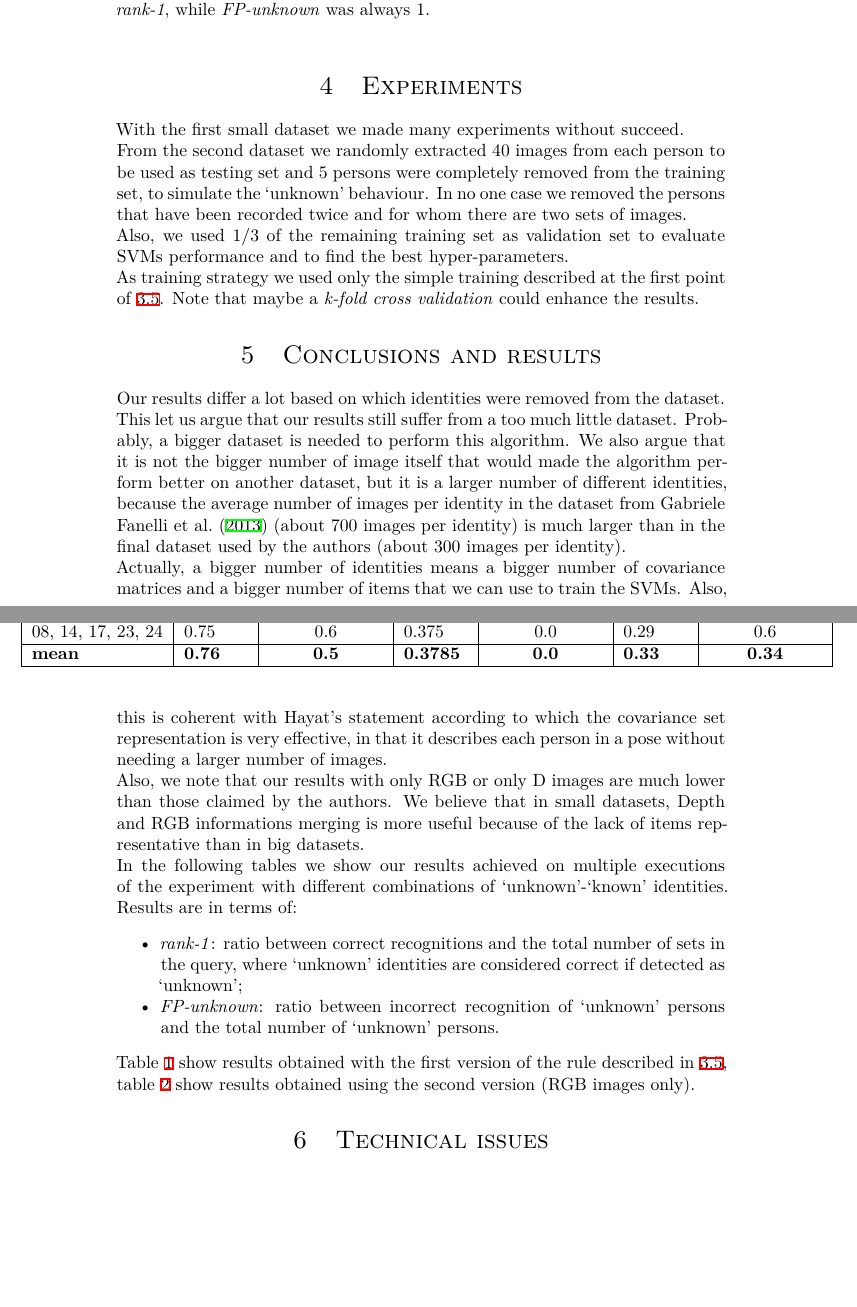
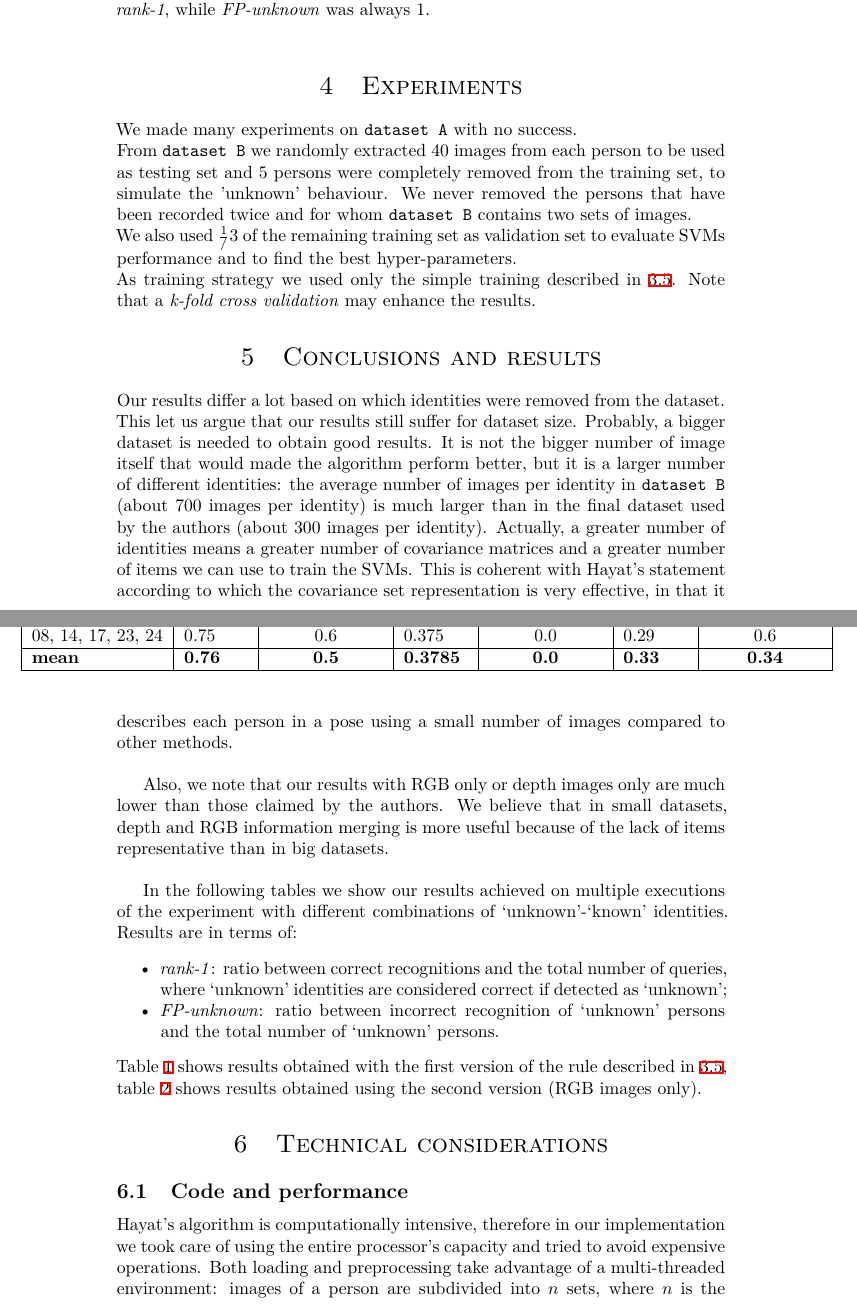
Before and after one commit to 00sapo/face_recognition, a LaTeX paper (report/report.tex): two parts of pages 7 and 8 of 9 before the commit and two parts of pages 7 and 8 of 10 after it, joined at a grey line, cut so that both start at the same text, the shorter picture padded with empty space. Compiled offline with XeLaTeX.

Commit message:
Conclusion and results, technical considerations

```diff
--- a/report/report.tex
+++ b/report/report.tex
@@ -223,56 +223,23 @@ The paper was a bit ambiguous about the training strategy so we tried three diff
 The strategy to merge results from all the $2 \times N \times c$ SVMs was kept the same too, but we introduced a rule to achieve a better recognition of \verb|unknown| faces: if more than $t$ SVMs had the maximum number of votes, the face was forced to be \verb|unknown|. $t$ is a threshold that we set to $2c$, that is the maximum number of votes that each person should receive. This rule was quite effective: in our experiments it improved the final algorithm between the 10\% and the 40\% of \textit{rank-1}, while \textit{FP-unknown} was always 1. \\
 
 \section{Experiments}
-With the first small dataset we made many experiments without succeed.
-\\
-From the second dataset we randomly extracted 40 images from each person to be
-used as testing set and 5 persons were completely removed from the training
-set, to simulate the `unknown' behaviour. In no one case we removed the persons
-that have been recorded twice and for whom there are two sets of images.
-\\
-Also, we used $1/3$ of the remaining training set as validation set to evaluate
-SVMs performance and to find the best hyper-parameters.
-\\
-As training strategy we used only the simple training described at the first
-point of \ref{sec:training}. Note that maybe a \textit{k-fold cross validation}
-could enhance the results.
+We made many experiments on \verb|dataset A| with no success. \\
+From \verb|dataset B| we randomly extracted $40$ images from each person to be used as testing set and 5 persons were completely removed from the training set, to simulate the 'unknown' behaviour. We never removed the persons that have been recorded twice and for whom \verb|dataset B| contains two sets of images. \\
+We also used $\frac{1}/{3}$ of the remaining training set as validation set to evaluate SVMs performance and to find the best hyper-parameters. \\
+As training strategy we used only the simple training described in \ref{sec:training}. Note that a \textit{k-fold cross validation} may enhance the results.
 
 \section{Conclusions and results}
-Our results differ a lot based on which identities were removed from the
-dataset.
-\\
-This let us argue that our results still suffer from a too much little dataset.
-Probably, a bigger dataset is needed to perform this algorithm. We also argue
-that it is not the bigger number of image itself that would made the algorithm
-perform better on another dataset, but it is a larger number of different
-identities, because the average number of images per identity in the dataset
-from \citet{Fanelli2013} (about 700 images per identity) is much larger than in
-the final dataset used by the authors (about 300 images per identity).
-\\
-Actually, a bigger number of identities means a bigger number of covariance
-matrices and a bigger number of items that we can use to train the SVMs. Also,
-this is coherent with Hayat's statement according to which the covariance set
-representation is very effective, in that it describes each person in a pose
-without needing a larger number of images.
-\\
-Also, we note that our results with only RGB or only D images are much lower
-than those claimed by the authors. We believe that in small datasets, Depth and
-RGB informations merging is more useful because of the lack of items
-representative than in big datasets.
-\\
-In the following tables we show our results achieved on multiple executions of
-the experiment with different combinations of `unknown'-`known' identities.
-Results are in terms of:
+Our results differ a lot based on which identities were removed from the dataset. \\
+This let us argue that our results still suffer for dataset size. Probably, a bigger dataset is needed to obtain good results. It is not the bigger number of image itself that would made the algorithm perform better, but it is a larger number of different identities: the average number of images per identity in \verb|dataset B| (about 700 images per identity) is much larger than in the final dataset used by the authors (about 300 images per identity). Actually, a greater number of identities means a greater number of covariance matrices and a greater number of items we can use to train the SVMs. This is coherent with Hayat's statement according to which the covariance set representation is very effective, in that it describes each person in a pose using a small number of images compared to other methods. \\
+
+Also, we note that our results with RGB only or depth images only are much lower than those claimed by the authors. We believe that in small datasets, depth and RGB information merging is more useful because of the lack of items representative than in big datasets. \\
+
+In the following tables we show our results achieved on multiple executions of the experiment with different combinations of `unknown'-`known' identities. Results are in terms of:
 \begin{itemize}
-	\item \textit{rank-1}: ratio between correct recognitions and the total
-		number of sets in the query, where `unknown' identities are
-		considered correct if detected as `unknown';
-	\item \textit{FP-unknown}: ratio between incorrect recognition of
-		`unknown' persons and the total number of `unknown' persons.
+	\item \textit{rank-1}: ratio between correct recognitions and the total number of queries, where `unknown' identities are considered correct if detected as `unknown';
+	\item \textit{FP-unknown}: ratio between incorrect recognition of `unknown' persons and the total number of `unknown' persons.
 \end{itemize}
-Table \ref{tab:results-alpha} show results obtained with the first version of
-the rule described in \ref{sec:training}, table \ref{tab:results-beta} show
-results obtained using the second version (RGB images only).
+Table \ref{tab:results-alpha} shows results obtained with the first version of the rule described in \ref{sec:training}, table \ref{tab:results-beta} shows results obtained using the second version (RGB images only).
 
 \begin{table}[]
 	\begin{adjustwidth}{-.75in}{-.75in}
@@ -332,6 +299,9 @@ results obtained using the second version (RGB images only).
 		\end{tabular}
 	\end{adjustwidth}
 \end{table}
-\section{Technical issues}
-During the development we found many issues due to a beta stage of development in OpenCV. Also, we began using both OpenCV for RGB images and Point Cloud Library for depth images. Since algorithm \citet{Fanelli2011} needed depth images represented in OpenCV \textit{Mat} objects, we needed to switch completely to OpenCV and to leave PCL. \\
-Major issues were found in the use of machine learning module of OpenCV, namely in kmeans algorithm and in loading and saving from file of custom kernel SVMs.
+
+
+\section{Technical considerations}
+
+	\subsection{Code and performance}
+	Hayat's algorithm is computationally intensive, therefore in our implementation we took care of using the entire processor's capacity and tried to avoid expensive operations. Both loading and preprocessing take advantage of a multi-threaded environment: images of a person are subdivided into $n$ sets, where $n$ is the number of concurrently executable threads on the machine, then each one of the $n$ threads is given a set to process. Cheap \verb|std::move()| operations were used whenever possible instead of copying data or passing error-prone pointers. \\
```
Also changed, not shown: report/report.tex (5 more changed lines).
